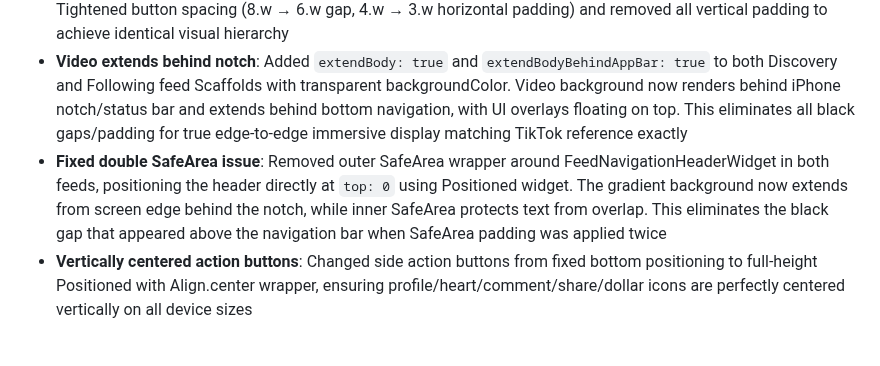
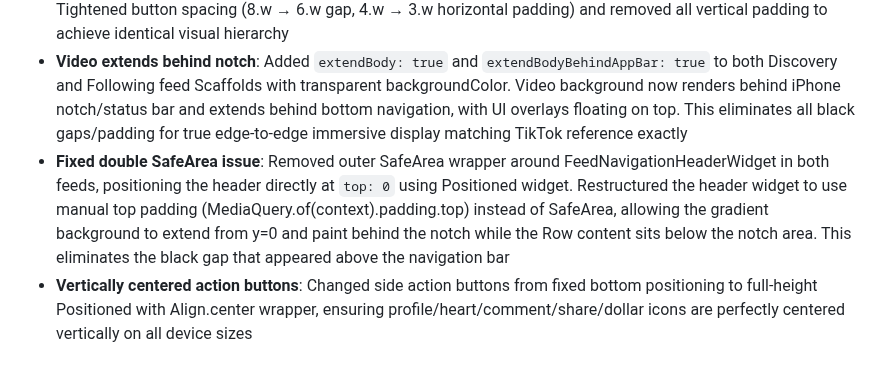
Before and after one commit to Gdogmacbobb/upload-now-works-fix-posting, a Markdown page: replit.md, the part around the change. Rendered like a GitHub page.

```diff
--- a/replit.md
+++ b/replit.md
@@ -14,7 +14,7 @@ Preferred communication style: Simple, everyday language.
 - **Consistent implementation**: Both Discovery and Following feeds use identical Stack structure for unified user experience
 - **Pixel-perfect TikTok spacing**: Completely removed all Container/Padding wrappers around navigation Row, leaving only SafeArea for notch protection. Navigation bar now sits flush with status bar exactly like TikTok. Tightened button spacing (8.w → 6.w gap, 4.w → 3.w horizontal padding) and removed all vertical padding to achieve identical visual hierarchy
 - **Video extends behind notch**: Added `extendBody: true` and `extendBodyBehindAppBar: true` to both Discovery and Following feed Scaffolds with transparent backgroundColor. Video background now renders behind iPhone notch/status bar and extends behind bottom navigation, with UI overlays floating on top. This eliminates all black gaps/padding for true edge-to-edge immersive display matching TikTok reference exactly
-- **Fixed double SafeArea issue**: Removed outer SafeArea wrapper around FeedNavigationHeaderWidget in both feeds, positioning the header directly at `top: 0` using Positioned widget. The gradient background now extends from screen edge behind the notch, while inner SafeArea protects text from overlap. This eliminates the black gap that appeared above the navigation bar when SafeArea padding was applied twice
+- **Fixed double SafeArea issue**: Removed outer SafeArea wrapper around FeedNavigationHeaderWidget in both feeds, positioning the header directly at `top: 0` using Positioned widget. Restructured the header widget to use manual top padding (MediaQuery.of(context).padding.top) instead of SafeArea, allowing the gradient background to extend from y=0 and paint behind the notch while the Row content sits below the notch area. This eliminates the black gap that appeared above the navigation bar
 - **Vertically centered action buttons**: Changed side action buttons from fixed bottom positioning to full-height Positioned with Align.center wrapper, ensuring profile/heart/comment/share/dollar icons are perfectly centered vertically on all device sizes
 
 # Recent Changes (October 10, 2025)
```
